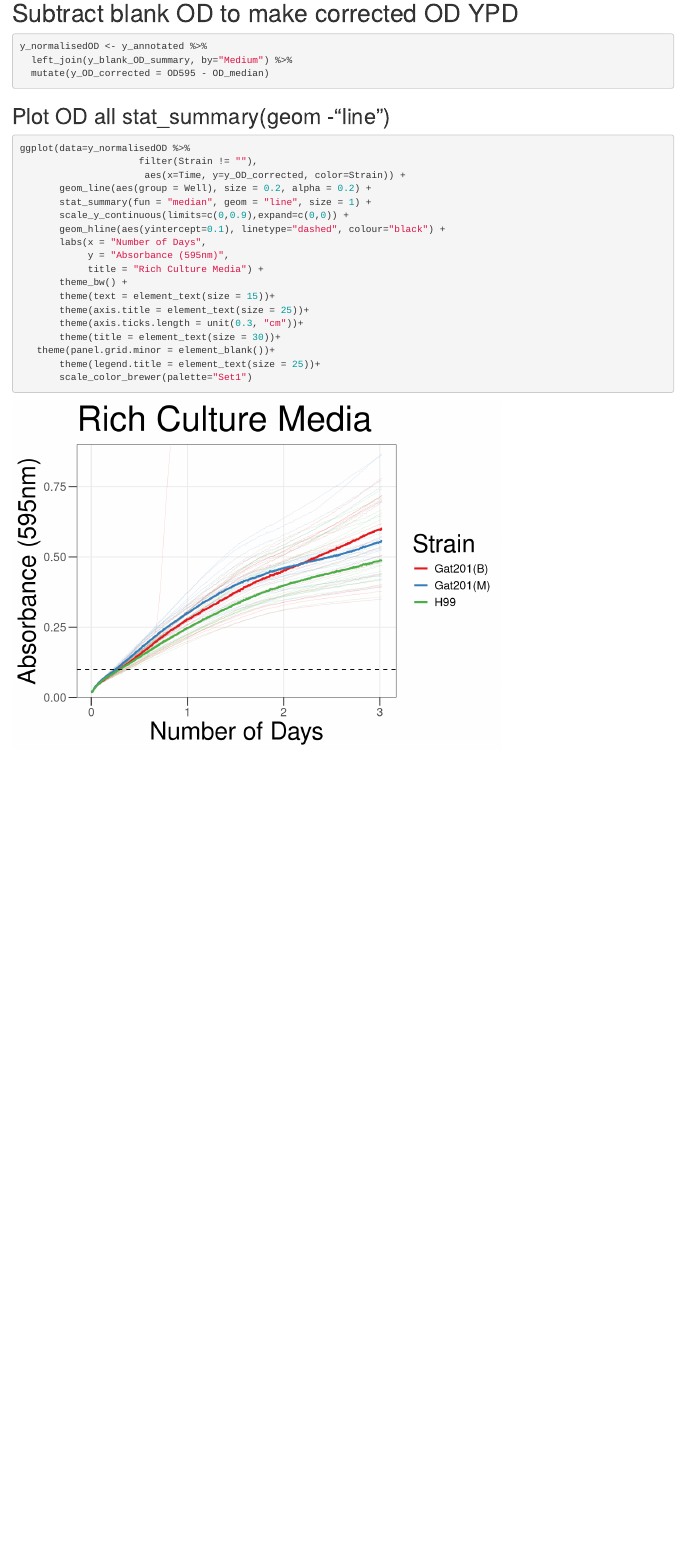
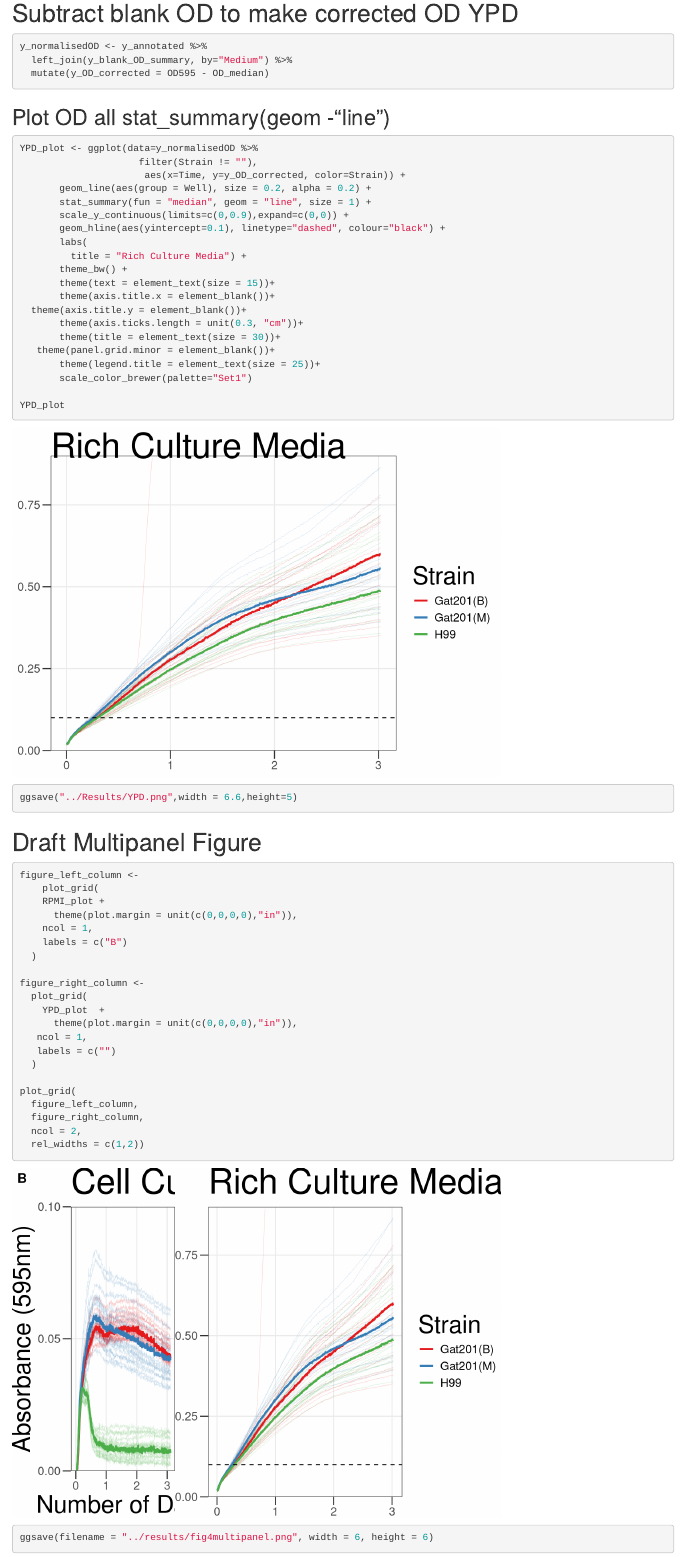
Before and after one commit to elizhughes/RPMI_YPD_PRAssay, an R Markdown document (Rmd/Combine_RPMI_YPD.Rmd): the page in a window 1100 px wide, from 4720 px down before the commit and from 4850 px down after it, so that both start at the same text. Rendered offline with R 4.5, knitr and Pandoc, with nearby package versions.

Commit message:
create figs for DJT final report

````diff
--- a/Rmd/Combine_RPMI_YPD.Rmd
+++ b/Rmd/Combine_RPMI_YPD.Rmd
@@ -197,22 +205,65 @@ y_normalisedOD <- y_annotated %>%
 ## Plot OD all stat_summary(geom -"line")
 
 ```{r y_plot_all_stat_summary}
-ggplot(data=y_normalisedOD %>%
+
+YPD_plot <- ggplot(data=y_normalisedOD %>%
                      filter(Strain != ""),
                       aes(x=Time, y=y_OD_corrected, color=Strain)) +
        geom_line(aes(group = Well), size = 0.2, alpha = 0.2) +
        stat_summary(fun = "median", geom = "line", size = 1) +
        scale_y_continuous(limits=c(0,0.9),expand=c(0,0)) +
        geom_hline(aes(yintercept=0.1), linetype="dashed", colour="black") +
-       labs(x = "Number of Days",
-            y = "Absorbance (595nm)",
-            title = "Rich Culture Media") +
+       labs(
+         title = "Rich Culture Media") +
        theme_bw() +
        theme(text = element_text(size = 15))+
-       theme(axis.title = element_text(size = 25))+
+       theme(axis.title.x = element_blank())+
+  theme(axis.title.y = element_blank())+
        theme(axis.ticks.length = unit(0.3, "cm"))+
        theme(title = element_text(size = 30))+
    theme(panel.grid.minor = element_blank())+
        theme(legend.title = element_text(size = 25))+
        scale_color_brewer(palette="Set1")
+
+YPD_plot
 ```
+
+```{r save_YPD.png}
+
+ggsave("../Results/YPD.png",width = 6.6,height=5)
+```
+
+# Draft Multipanel Figure
+
+```{r multifig}
+
+figure_left_column <-
+    plot_grid(
+    RPMI_plot +
+      theme(plot.margin = unit(c(0,0,0,0),"in")),
+    ncol = 1,
+    labels = c("B")
+  )
+
+figure_right_column <-
+  plot_grid(
+    YPD_plot  +
+      theme(plot.margin = unit(c(0,0,0,0),"in")),
+   ncol = 1,
+   labels = c("")
+  )
+
+plot_grid(
+  figure_left_column,
+  figure_right_column,
+  ncol = 2,
+  rel_widths = c(1,2))
+
+
+
+```
+
+
+```{r}
+ggsave(filename = "../results/fig4multipanel.png", width = 6, height = 6)
+```
````
Also changed, not shown: Results/RMPI.png, Results/RMPI_PR_Gat201_paper.png, Results/RMPI_PR_Gat201_poster.png, Results/YPD.png, Results/fig4multipanel.png (added), Rmd/Combine_RPMI_YPD.Rmd (12 more changed lines).
